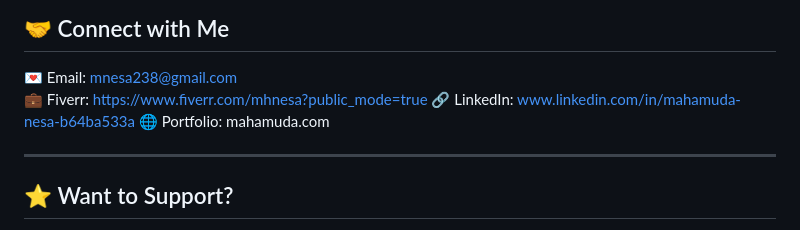
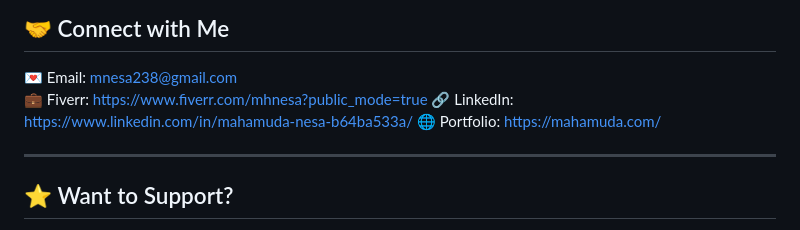
Before and after one commit to mnesa/beauty-salon, a Markdown page: README.md, the part around the change. Drawn GitHub-style.

```diff
--- a/README.md
+++ b/README.md
@@ -95,8 +95,8 @@ screenshots here showing:
 
 💌 Email: mnesa238@gmail.com
 💼 Fiverr:  https://www.fiverr.com/mhnesa?public_mode=true
-🔗 LinkedIn:  www.linkedin.com/in/mahamuda-nesa-b64ba533a
-🌐 Portfolio: mahamuda.com
+🔗 LinkedIn:  https://www.linkedin.com/in/mahamuda-nesa-b64ba533a/
+🌐 Portfolio: https://mahamuda.com/
 
 ---
 
```
